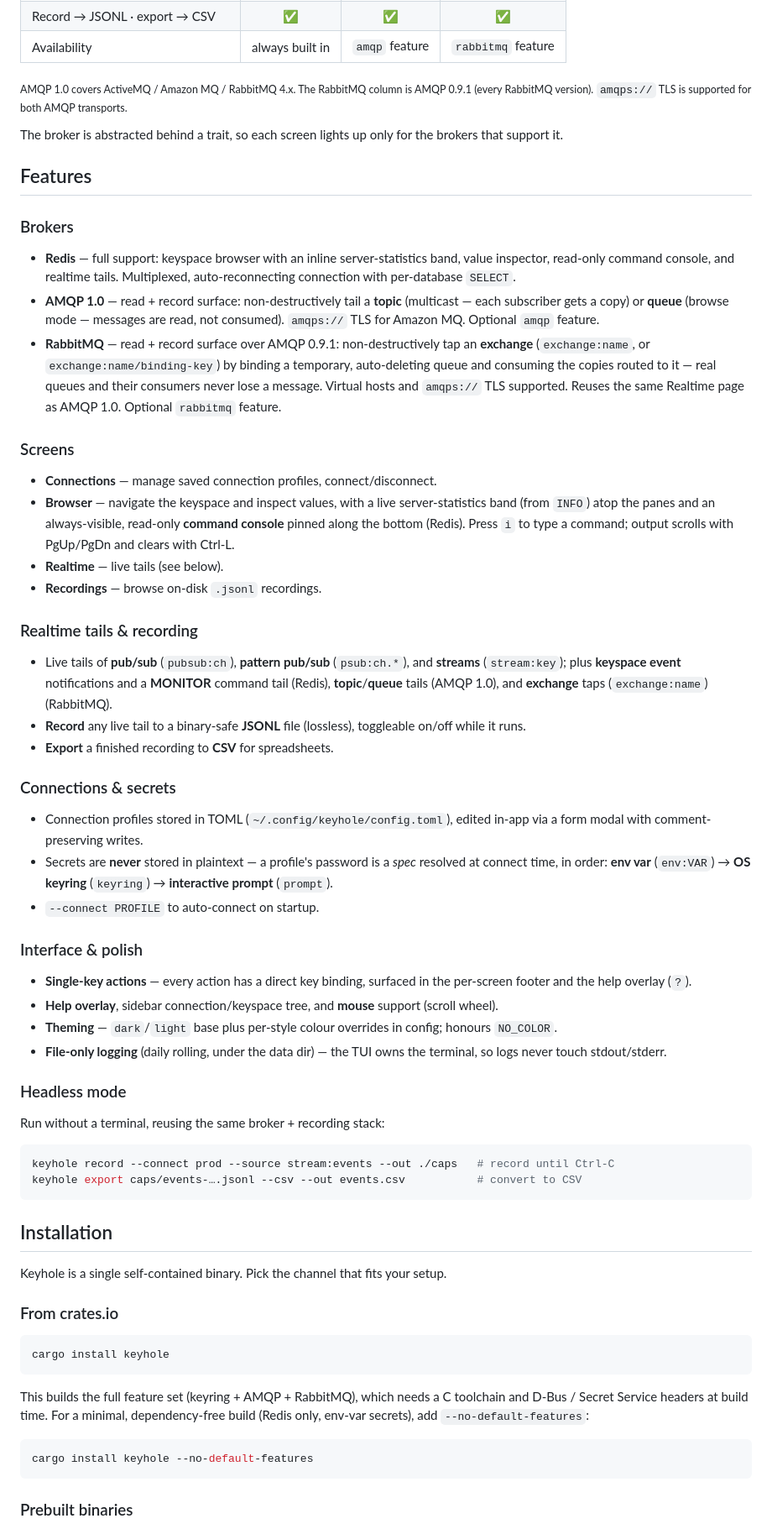
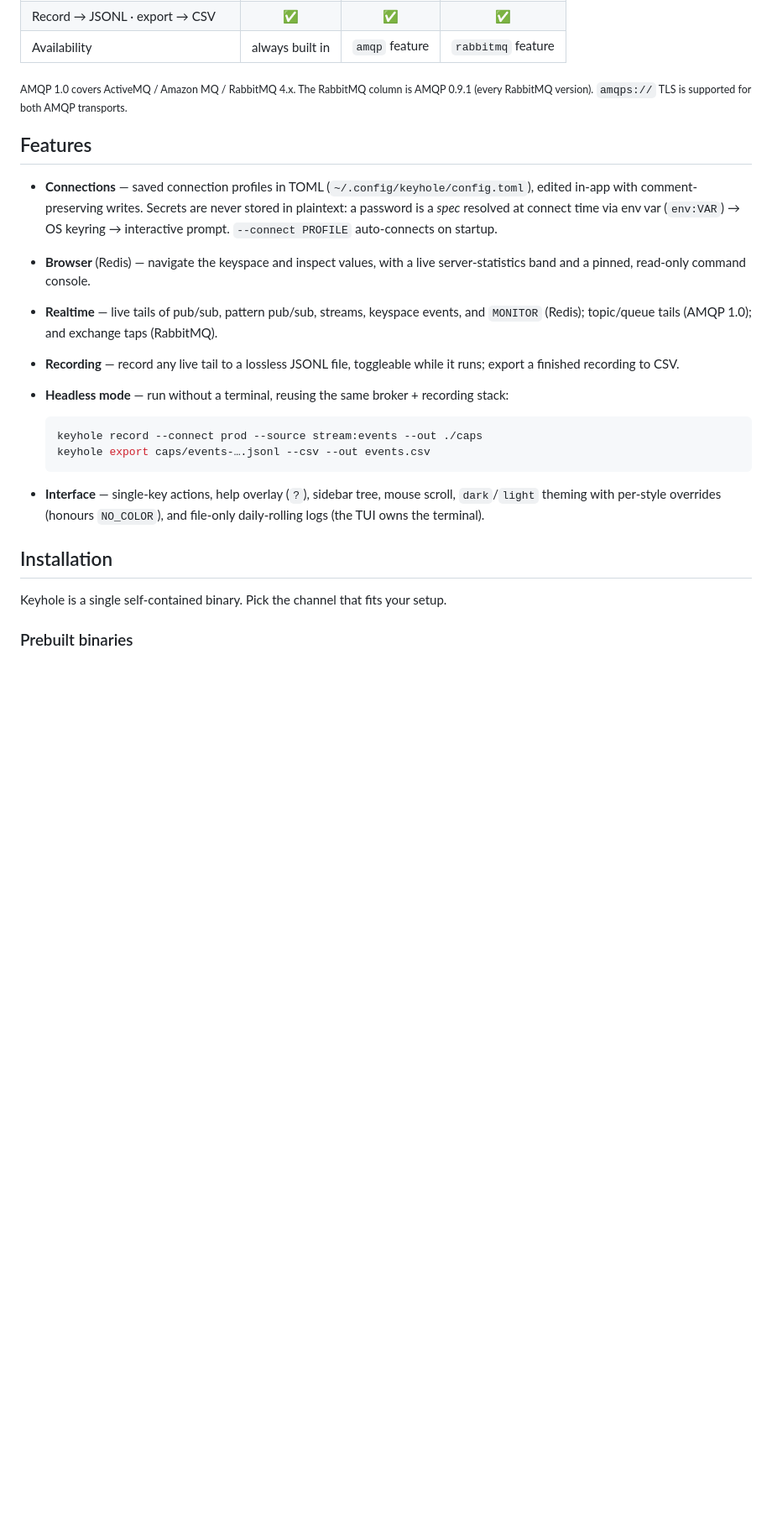
Before and after one commit to AlexKasapis/Keyhole, a Markdown page: README.md, the part around one of its changes. Shown at 84% size. Rendered like a GitHub page; blank space fills up the shorter version.

````diff
--- a/README.md
+++ b/README.md
@@ -61,92 +63,35 @@ the current screen.
 
 <sub>AMQP 1.0 covers ActiveMQ / Amazon MQ / RabbitMQ 4.x. The RabbitMQ column is AMQP 0.9.1 (every RabbitMQ version). `amqps://` TLS is supported for both AMQP transports.</sub>
 
-The broker is abstracted behind a trait, so each screen lights up only for the
-brokers that support it.
-
 ## Features
 
-### Brokers
+- **Connections** — saved connection profiles in TOML
+  (`~/.config/keyhole/config.toml`), edited in-app with comment-preserving
+  writes. Secrets are never stored in plaintext: a password is a *spec* resolved
+  at connect time via env var (`env:VAR`) → OS keyring → interactive prompt.
+  `--connect PROFILE` auto-connects on startup.
+- **Browser** (Redis) — navigate the keyspace and inspect values, with a live
+  server-statistics band and a pinned, read-only command console.
+- **Realtime** — live tails of pub/sub, pattern pub/sub, streams, keyspace
+  events, and `MONITOR` (Redis); topic/queue tails (AMQP 1.0); and exchange taps
+  (RabbitMQ).
+- **Recording** — record any live tail to a lossless JSONL file, toggleable
+  while it runs; export a finished recording to CSV.
+- **Headless mode** — run without a terminal, reusing the same broker +
+  recording stack:
 
-- **Redis** — full support: keyspace browser with an inline server-statistics
-  band, value inspector, read-only command console, and realtime tails.
-  Multiplexed, auto-reconnecting connection with per-database `SELECT`.
-- **AMQP 1.0** — read + record surface: non-destructively tail a **topic**
-  (multicast — each subscriber gets a copy) or **queue** (browse mode — messages
-  are read, not consumed). `amqps://` TLS for Amazon MQ. Optional `amqp` feature.
-- **RabbitMQ** — read + record surface over AMQP 0.9.1: non-destructively tap an
-  **exchange** (`exchange:name`, or `exchange:name/binding-key`) by binding a
-  temporary, auto-deleting queue and consuming the copies routed to it — real
-  queues and their consumers never lose a message. Virtual hosts and `amqps://`
-  TLS supported. Reuses the same Realtime page as AMQP 1.0. Optional `rabbitmq`
-  feature.
+  ```sh
+  keyhole record --connect prod --source stream:events --out ./caps
+  keyhole export caps/events-….jsonl --csv --out events.csv
+  ```
 
-### Screens
-
-- **Connections** — manage saved connection profiles, connect/disconnect.
-- **Browser** — navigate the keyspace and inspect values, with a live
-  server-statistics band (from `INFO`) atop the panes and an always-visible,
-  read-only **command console** pinned along the bottom (Redis). Press `i` to
-  type a command; output scrolls with PgUp/PgDn and clears with Ctrl-L.
-- **Realtime** — live tails (see below).
-- **Recordings** — browse on-disk `.jsonl` recordings.
-
-### Realtime tails & recording
-
-- Live tails of **pub/sub** (`pubsub:ch`), **pattern pub/sub** (`psub:ch.*`),
-  and **streams** (`stream:key`); plus **keyspace event** notifications and a
-  **MONITOR** command tail (Redis), **topic**/**queue** tails (AMQP 1.0), and
-  **exchange** taps (`exchange:name`) (RabbitMQ).
-- **Record** any live tail to a binary-safe **JSONL** file (lossless), toggleable
-  on/off while it runs.
-- **Export** a finished recording to **CSV** for spreadsheets.
-
-### Connections & secrets
-
-- Connection profiles stored in TOML (`~/.config/keyhole/config.toml`), edited
-  in-app via a form modal with comment-preserving writes.
-- Secrets are **never** stored in plaintext — a profile's password is a *spec*
-  resolved at connect time, in order: **env var** (`env:VAR`) → **OS keyring**
-  (`keyring`) → **interactive prompt** (`prompt`).
-- `--connect PROFILE` to auto-connect on startup.
-
-### Interface & polish
-
-- **Single-key actions** — every action has a direct key binding, surfaced in
-  the per-screen footer and the help overlay (`?`).
-- **Help overlay**, sidebar connection/keyspace tree, and **mouse** support
-  (scroll wheel).
-- **Theming** — `dark`/`light` base plus per-style colour overrides in config;
-  honours `NO_COLOR`.
-- **File-only logging** (daily rolling, under the data dir) — the TUI owns the
-  terminal, so logs never touch stdout/stderr.
-
-### Headless mode
-
-Run without a terminal, reusing the same broker + recording stack:
-
-```sh
-keyhole record --connect prod --source stream:events --out ./caps   # record until Ctrl-C
-keyhole export caps/events-….jsonl --csv --out events.csv           # convert to CSV
-```
+- **Interface** — single-key actions, help overlay (`?`), sidebar tree, mouse
+  scroll, `dark`/`light` theming with per-style overrides (honours `NO_COLOR`),
+  and file-only daily-rolling logs (the TUI owns the terminal).
 
 ## Installation
 
 Keyhole is a single self-contained binary. Pick the channel that fits your setup.
 
-### From crates.io
-
-```sh
-cargo install keyhole
-```
-
-This builds the full feature set (keyring + AMQP + RabbitMQ), which needs a C
-toolchain and D-Bus / Secret Service headers at build time. For a minimal,
-dependency-free build (Redis only, env-var secrets), add `--no-default-features`:
-
-```sh
-cargo install keyhole --no-default-features
-```
-
 ### Prebuilt binaries
 
````
Also changed, not shown: other parts of README.md (+50 -75 lines).
